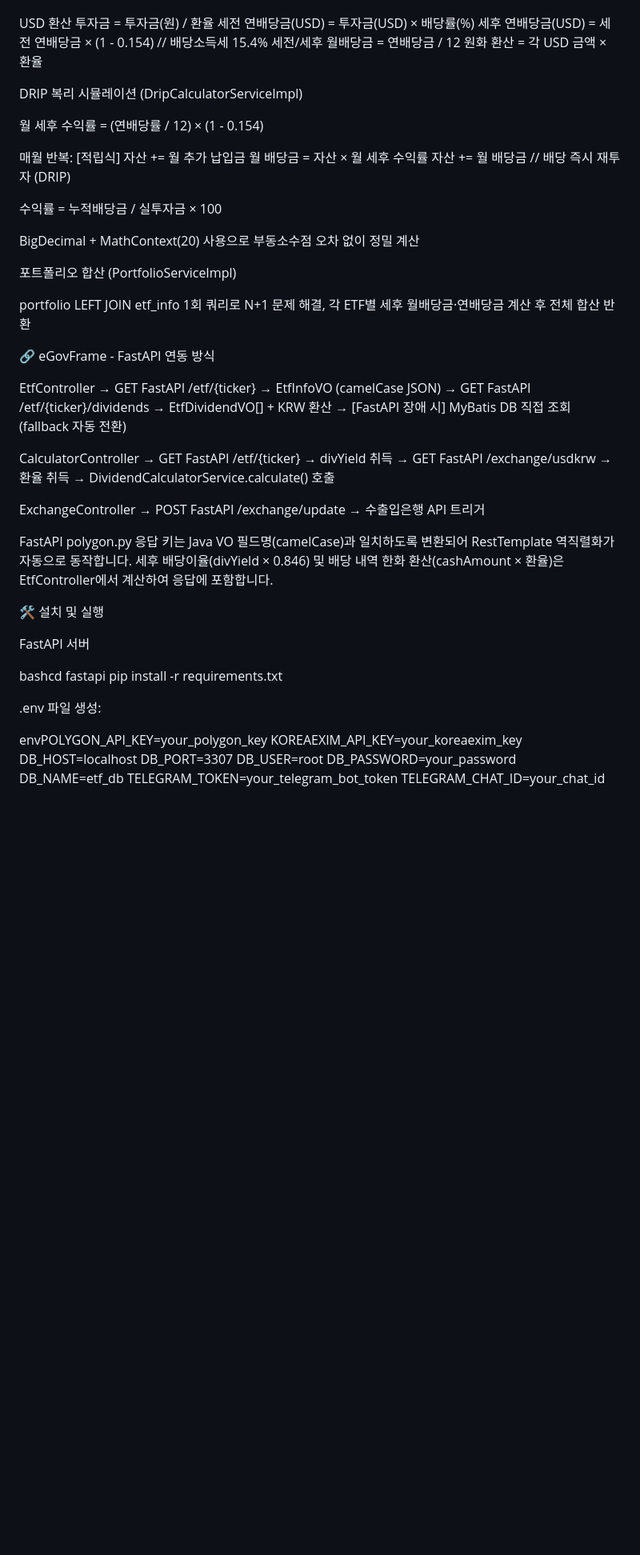
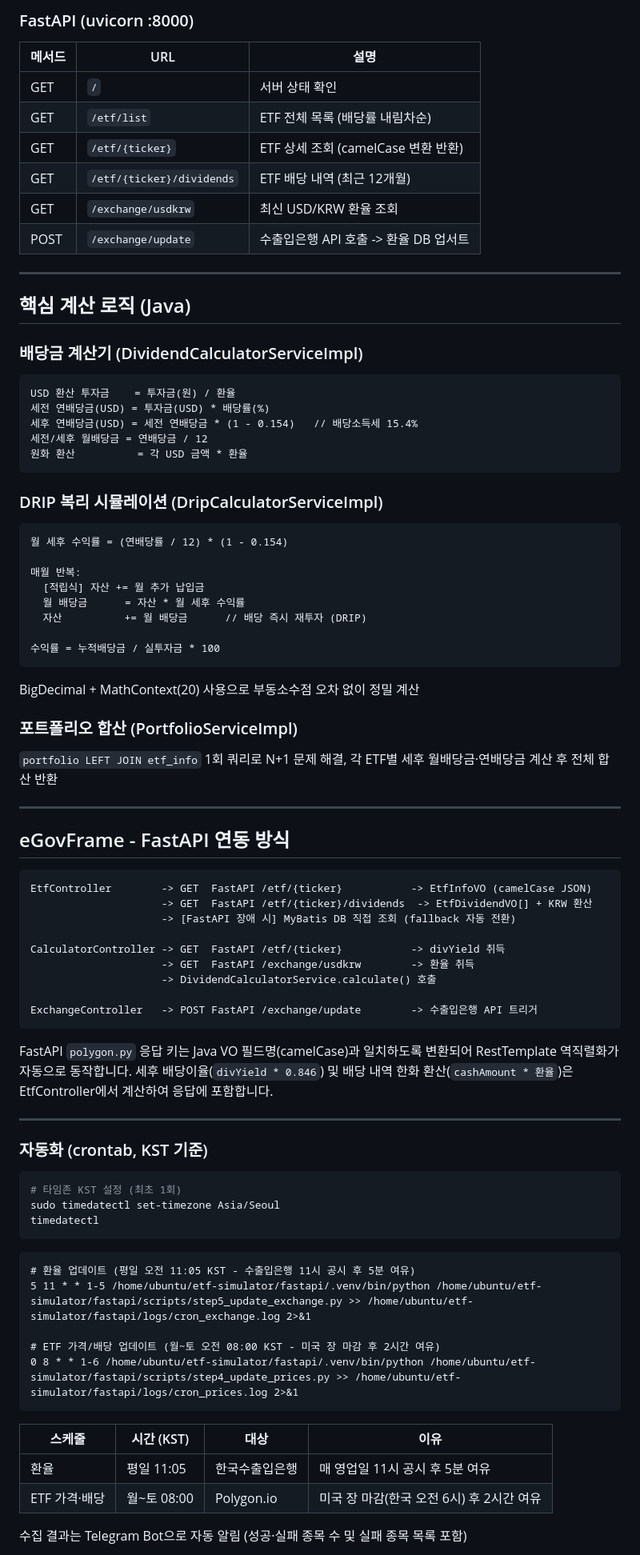
Before and after one commit to Neochul2/etf-simulator, a Markdown page: README.md, the part around one of its changes. Shown at 80% size. GitHub-like rendering; blank space fills up the shorter version.

````diff
--- a/README.md
+++ b/README.md
@@ -166,58 +204,87 @@ FastAPI (uvicorn :8000)
+### FastAPI (uvicorn :8000)
+
+| 메서드 | URL | 설명 |
+|---|---|---|
+| GET | `/` | 서버 상태 확인 |
+| GET | `/etf/list` | ETF 전체 목록 (배당률 내림차순) |
+| GET | `/etf/{ticker}` | ETF 상세 조회 (camelCase 변환 반환) |
+| GET | `/etf/{ticker}/dividends` | ETF 배당 내역 (최근 12개월) |
+| GET | `/exchange/usdkrw` | 최신 USD/KRW 환율 조회 |
+| POST | `/exchange/update` | 수출입은행 API 호출 -> 환율 DB 업서트 |
+
+---
+
+## 핵심 계산 로직 (Java)
+
+### 배당금 계산기 (DividendCalculatorServiceImpl)
+
+```
 USD 환산 투자금    = 투자금(원) / 환율
-세전 연배당금(USD) = 투자금(USD) × 배당률(%)
-세후 연배당금(USD) = 세전 연배당금 × (1 - 0.154)   // 배당소득세 15.4%
+세전 연배당금(USD) = 투자금(USD) * 배당률(%)
+세후 연배당금(USD) = 세전 연배당금 * (1 - 0.154)   // 배당소득세 15.4%
 세전/세후 월배당금 = 연배당금 / 12
-원화 환산          = 각 USD 금액 × 환율
+원화 환산          = 각 USD 금액 * 환율
+```
 
-DRIP 복리 시뮬레이션 (DripCalculatorServiceImpl)
+### DRIP 복리 시뮬레이션 (DripCalculatorServiceImpl)
 
-월 세후 수익률 = (연배당률 / 12) × (1 - 0.154)
+```
+월 세후 수익률 = (연배당률 / 12) * (1 - 0.154)
 
 매월 반복:
   [적립식] 자산 += 월 추가 납입금
-  월 배당금      = 자산 × 월 세후 수익률
+  월 배당금      = 자산 * 월 세후 수익률
   자산          += 월 배당금      // 배당 즉시 재투자 (DRIP)
 
-수익률 = 누적배당금 / 실투자금 × 100
+수익률 = 누적배당금 / 실투자금 * 100
+```
 
 BigDecimal + MathContext(20) 사용으로 부동소수점 오차 없이 정밀 계산
 
-포트폴리오 합산 (PortfolioServiceImpl)
+### 포트폴리오 합산 (PortfolioServiceImpl)
 
-portfolio LEFT JOIN etf_info 1회 쿼리로 N+1 문제 해결, 각 ETF별 세후 월배당금·연배당금 계산 후 전체 합산 반환
+`portfolio LEFT JOIN etf_info` 1회 쿼리로 N+1 문제 해결, 각 ETF별 세후 월배당금·연배당금 계산 후 전체 합산 반환
 
+---
 
-🔗 eGovFrame - FastAPI 연동 방식
+## eGovFrame - FastAPI 연동 방식
 
-EtfController        → GET  FastAPI /etf/{ticker}            → EtfInfoVO (camelCase JSON)
-                     → GET  FastAPI /etf/{ticker}/dividends   → EtfDividendVO[] + KRW 환산
-                     → [FastAPI 장애 시] MyBatis DB 직접 조회 (fallback 자동 전환)
+```
+EtfController        -> GET  FastAPI /etf/{ticker}           -> EtfInfoVO (camelCase JSON)
+                     -> GET  FastAPI /etf/{ticker}/dividends  -> EtfDividendVO[] + KRW 환산
+                     -> [FastAPI 장애 시] MyBatis DB 직접 조회 (fallback 자동 전환)
 
-CalculatorController → GET  FastAPI /etf/{ticker}            → divYield 취득
-                     → GET  FastAPI /exchange/usdkrw         → 환율 취득
-                     → DividendCalculatorService.calculate() 호출
+CalculatorController -> GET  FastAPI /etf/{ticker}           -> divYield 취득
+                     -> GET  FastAPI /exchange/usdkrw        -> 환율 취득
+                     -> DividendCalculatorService.calculate() 호출
 
-ExchangeController   → POST FastAPI /exchange/update         → 수출입은행 API 트리거
+ExchangeController   -> POST FastAPI /exchange/update        -> 수출입은행 API 트리거
+```
 
-FastAPI polygon.py 응답 키는 Java VO 필드명(camelCase)과 일치하도록 변환되어 RestTemplate 역직렬화가 자동으로 동작합니다. 세후 배당이율(divYield × 0.846) 및 배당 내역 한화 환산(cashAmount × 환율)은 EtfController에서 계산하여 응답에 포함합니다.
+FastAPI `polygon.py` 응답 키는 Java VO 필드명(camelCase)과 일치하도록 변환되어 RestTemplate 역직렬화가 자동으로 동작합니다.
+세후 배당이율(`divYield * 0.846`) 및 배당 내역 한화 환산(`cashAmount * 환율`)은 EtfController에서 계산하여 응답에 포함합니다.
 
+---
+### 자동화 (crontab, KST 기준)
 
-🛠️ 설치 및 실행
+```bash
+# 타임존 KST 설정 (최초 1회)
+sudo timedatectl set-timezone Asia/Seoul
+timedatectl
+```
 
-FastAPI 서버
+```
+# 환율 업데이트 (평일 오전 11:05 KST - 수출입은행 11시 공시 후 5분 여유)
+5 11 * * 1-5 /home/ubuntu/etf-simulator/fastapi/.venv/bin/python /home/ubuntu/etf-simulator/fastapi/scripts/step5_update_exchange.py >> /home/ubuntu/etf-simulator/fastapi/logs/cron_exchange.log 2>&1
 
-bashcd fastapi
-pip install -r requirements.txt
+# ETF 가격/배당 업데이트 (월~토 오전 08:00 KST - 미국 장 마감 후 2시간 여유)
+0 8 * * 1-6 /home/ubuntu/etf-simulator/fastapi/.venv/bin/python /home/ubuntu/etf-simulator/fastapi/scripts/step4_update_prices.py >> /home/ubuntu/etf-simulator/fastapi/logs/cron_prices.log 2>&1
+```
 
-.env 파일 생성:
+| 스케줄 | 시간 (KST) | 대상 | 이유 |
+|---|---|---|---|
+| 환율 | 평일 11:05 | 한국수출입은행 | 매 영업일 11시 공시 후 5분 여유 |
+| ETF 가격·배당 | 월~토 08:00 | Polygon.io | 미국 장 마감(한국 오전 6시) 후 2시간 여유 |
 
-envPOLYGON_API_KEY=your_polygon_key
-KOREAEXIM_API_KEY=your_koreaexim_key
-DB_HOST=localhost
-DB_PORT=3307
-DB_USER=root
-DB_PASSWORD=your_password
-DB_NAME=etf_db
-TELEGRAM_TOKEN=your_telegram_bot_token
-TELEGRAM_CHAT_ID=your_chat_id
+수집 결과는 Telegram Bot으로 자동 알림 (성공·실패 종목 수 및 실패 종목 목록 포함)
 
````
Also changed, not shown: other parts of README.md (+113 -97 lines).
